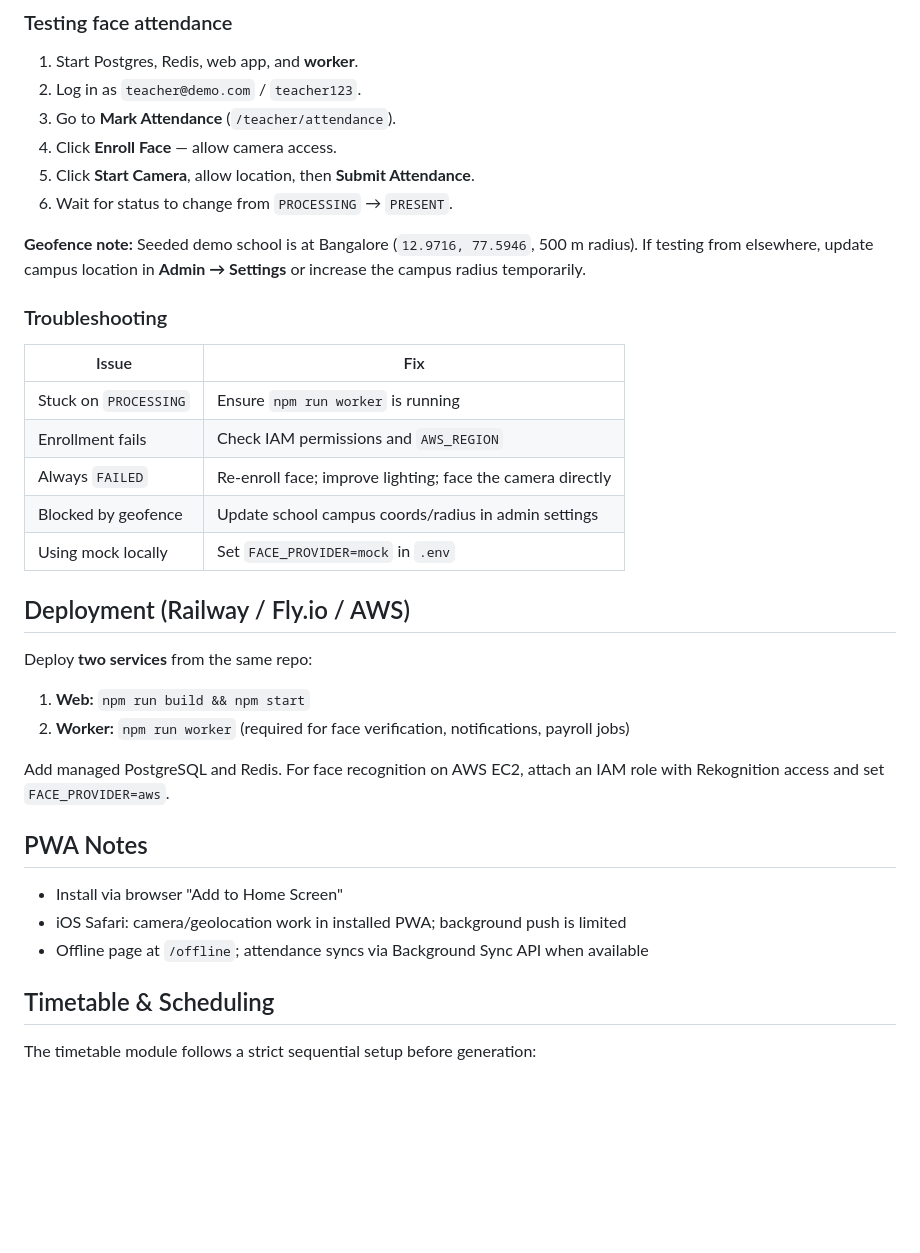
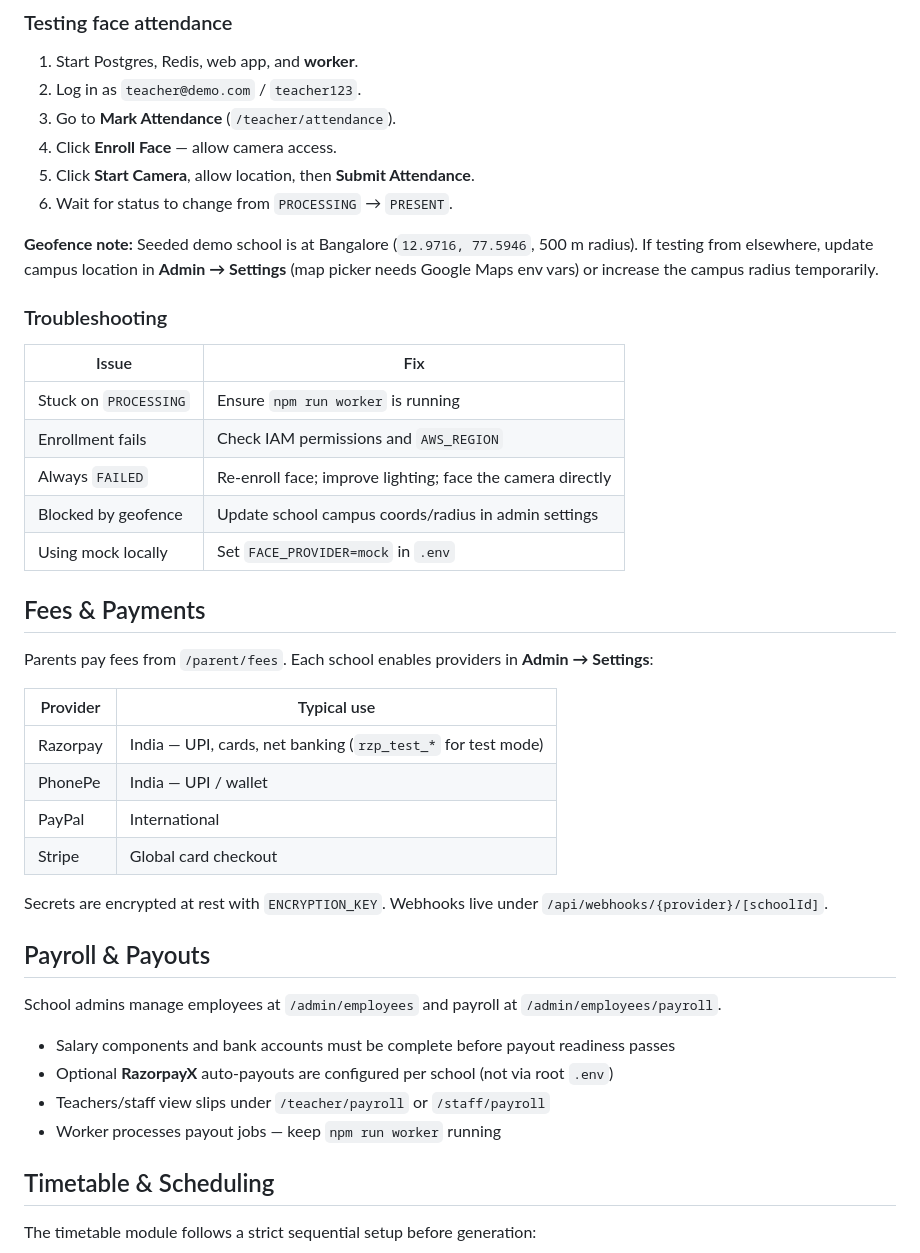
Before and after one commit to ASHBA2801/ClassSync, a Markdown page: README.md, the part around one of its changes. Rendered like a GitHub page; blank space fills up the shorter version.

```diff
--- a/README.md
+++ b/README.md
@@ -188,7 +223,7 @@ Hackathon / jury testing usually stays within free tier or costs only a few doll
 5. Click **Start Camera**, allow location, then **Submit Attendance**.
 6. Wait for status to change from `PROCESSING` → `PRESENT`.
 
-**Geofence note:** Seeded demo school is at Bangalore (`12.9716, 77.5946`, 500 m radius). If testing from elsewhere, update campus location in **Admin → Settings** or increase the campus radius temporarily.
+**Geofence note:** Seeded demo school is at Bangalore (`12.9716, 77.5946`, 500 m radius). If testing from elsewhere, update campus location in **Admin → Settings** (map picker needs Google Maps env vars) or increase the campus radius temporarily.
 
 ### Troubleshooting
 
@@ -200,20 +235,27 @@ Hackathon / jury testing usually stays within free tier or costs only a few doll
 | Blocked by geofence | Update school campus coords/radius in admin settings |
 | Using mock locally | Set `FACE_PROVIDER=mock` in `.env` |
 
-## Deployment (Railway / Fly.io / AWS)
+## Fees & Payments
 
-Deploy **two services** from the same repo:
+Parents pay fees from `/parent/fees`. Each school enables providers in **Admin → Settings**:
 
-1. **Web:** `npm run build && npm start`
-2. **Worker:** `npm run worker` (required for face verification, notifications, payroll jobs)
+| Provider | Typical use |
+|----------|-------------|
+| Razorpay | India — UPI, cards, net banking (`rzp_test_*` for test mode) |
+| PhonePe | India — UPI / wallet |
+| PayPal | International |
+| Stripe | Global card checkout |
 
-Add managed PostgreSQL and Redis. For face recognition on AWS EC2, attach an IAM role with Rekognition access and set `FACE_PROVIDER=aws`.
+Secrets are encrypted at rest with `ENCRYPTION_KEY`. Webhooks live under `/api/webhooks/{provider}/[schoolId]`.
 
-## PWA Notes
+## Payroll & Payouts
 
-- Install via browser "Add to Home Screen"
-- iOS Safari: camera/geolocation work in installed PWA; background push is limited
-- Offline page at `/offline`; attendance syncs via Background Sync API when available
+School admins manage employees at `/admin/employees` and payroll at `/admin/employees/payroll`.
+
+- Salary components and bank accounts must be complete before payout readiness passes
+- Optional **RazorpayX** auto-payouts are configured per school (not via root `.env`)
+- Teachers/staff view slips under `/teacher/payroll` or `/staff/payroll`
+- Worker processes payout jobs — keep `npm run worker` running
 
 ## Timetable & Scheduling
 
```
Also changed, not shown: other parts of README.md (+62 -11 lines).
